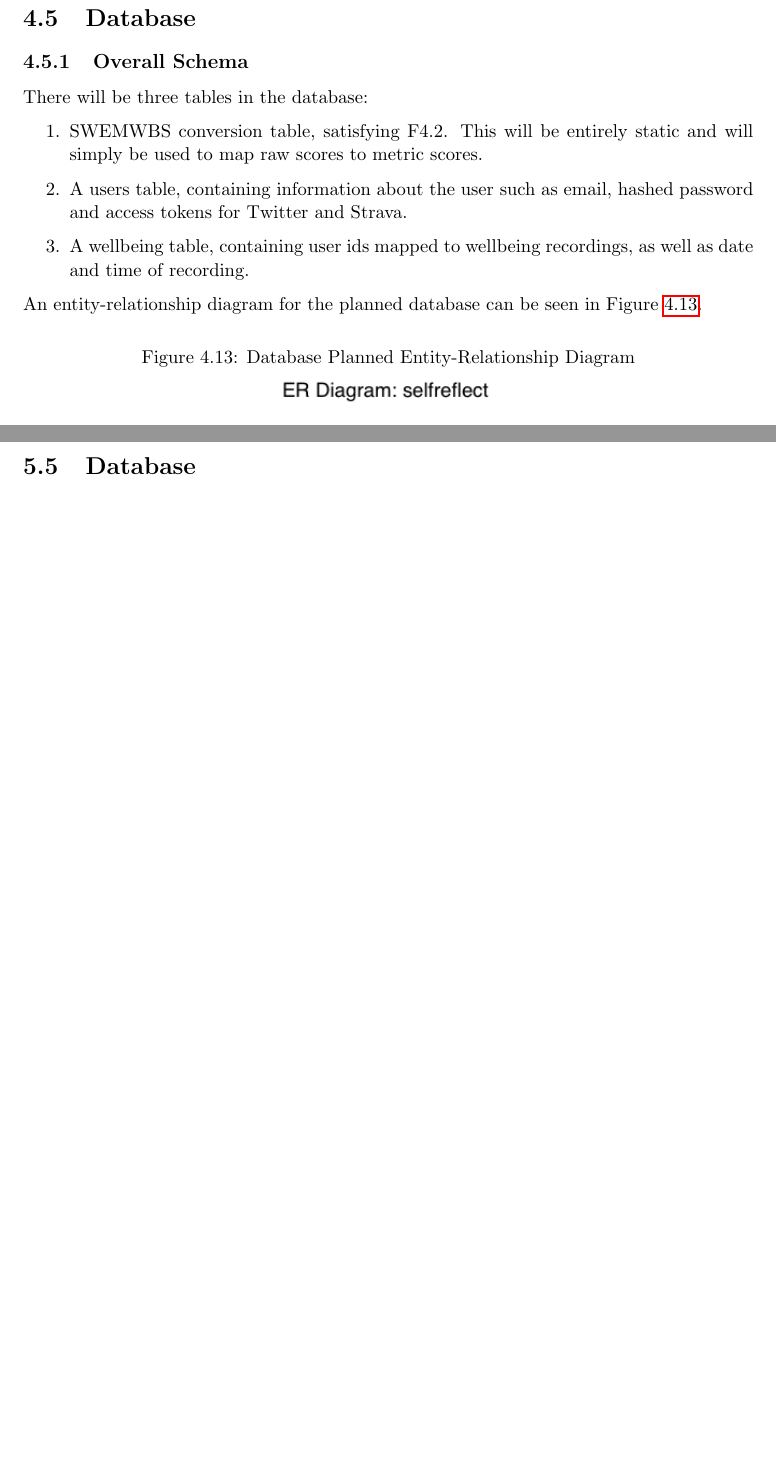
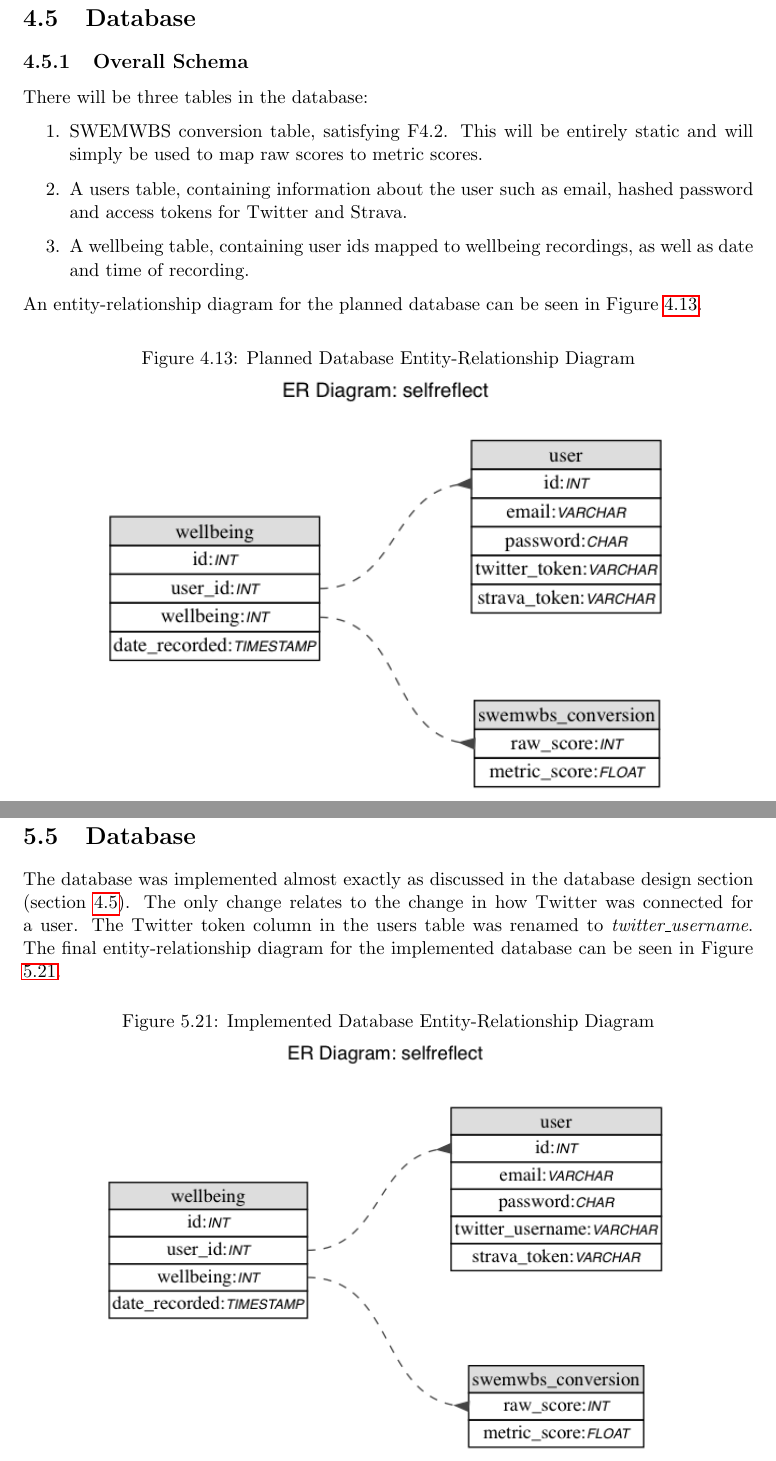
Before and after one commit to liamjcrewe/lc547-dissertation, a LaTeX thesis (lc547-dissertation.tex): two parts of pages 68 and 102 of 126 before the commit and two parts of pages 68 and 103 of 127 after it, joined at a grey line, cut so that both start at the same text, the shorter picture padded with empty space. Compiled offline with pdfLaTeX.

Commit message:
Completed implementation chapter

```diff
--- a/lc547-dissertation.tex
+++ b/lc547-dissertation.tex
@@ -1081,7 +1081,7 @@ An entity-relationship diagram for the planned database can be seen in Figure \r
 
 \begin{figure}[ht]
 \centering
-\caption{Database Planned Entity-Relationship Diagram}
+\caption{Planned Database Entity-Relationship Diagram}
 \includegraphics[width=0.8\textwidth]{i/selfreflectdb.png}
 \label{fig:dberd}
 \end{figure}
@@ -2018,2 +2020,6 @@ This full documentation is very large, and can be seen in appendix \ref{app:apid
 \section{Database}
-a
+The database was implemented almost exactly as discussed in the database design section (section \ref{sec:databasedesign}). The only change relates to the change in how Twitter was connected for a user. The Twitter token column in the users table was renamed to \emph{twitter\textunderscore username}. The final entity-relationship diagram for the implemented database can be seen in Figure \ref{fig:dberdimpl}.
+
+\begin{figure}[ht]
+\centering
+\caption{Implemented Database Entity-Relationship Diagram}
```
Also changed, not shown: i/dberdimpl.png (added), lc547-dissertation.tex (5 more changed lines).
